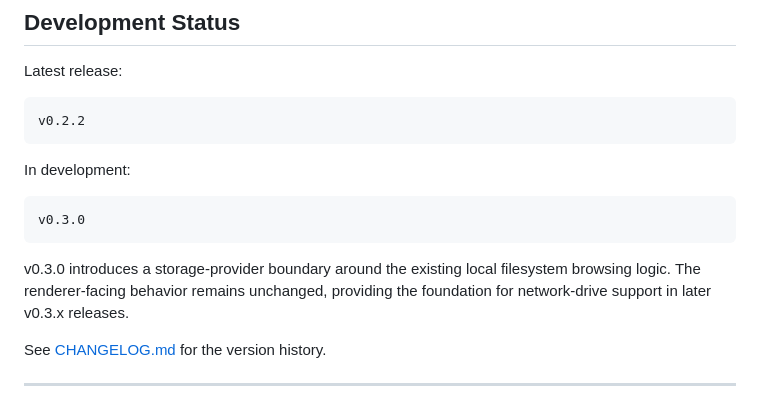
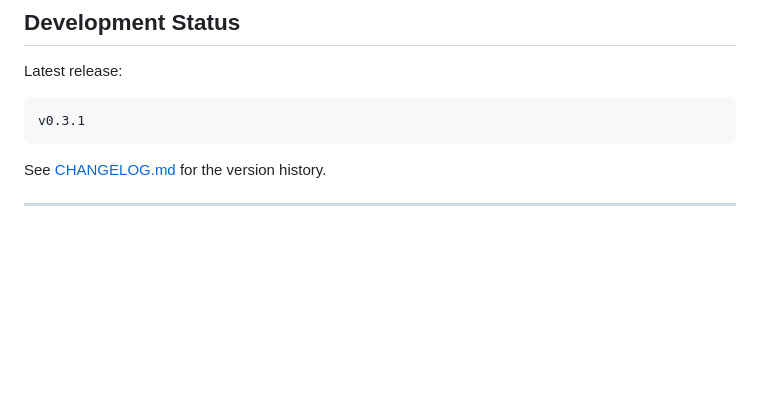
Before and after one commit to mozukusu-software/media-thumbnail-explorer, a Markdown page: README.md, the part around the change. Rendered like a GitHub page; blank space fills up the shorter version.

Commit message:
test: verify v0.3.1 release on main

````diff
--- a/README.md
+++ b/README.md
@@ -149,18 +149,8 @@ causes, and the fixes that followed.
 Latest release:
 
 ``` text
-v0.2.2
+v0.3.1
 ```
-
-In development:
-
-``` text
-v0.3.0
-```
-
-v0.3.0 introduces a storage-provider boundary around the existing local
-filesystem browsing logic. The renderer-facing behavior remains unchanged,
-providing the foundation for network-drive support in later v0.3.x releases.
 
 See [CHANGELOG.md](CHANGELOG.md) for the version history.
 
````
